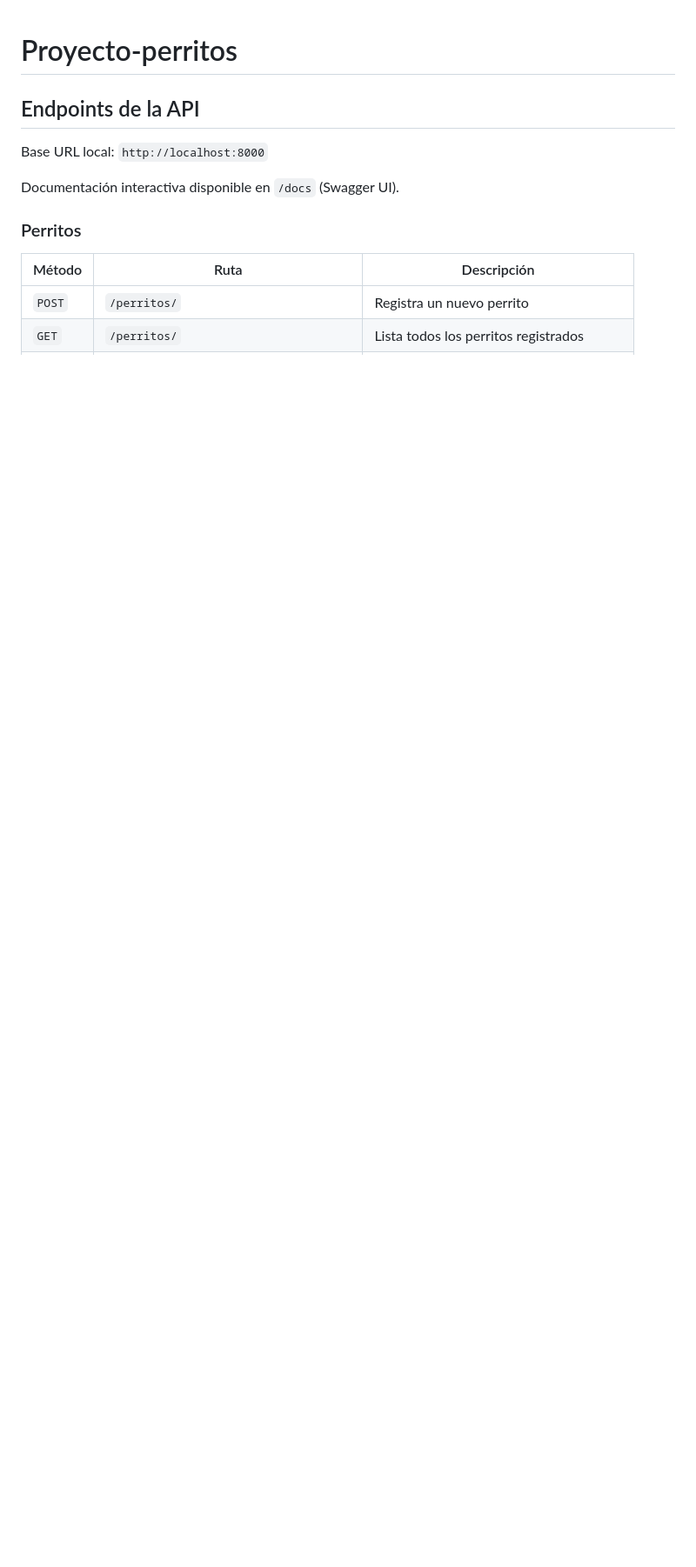
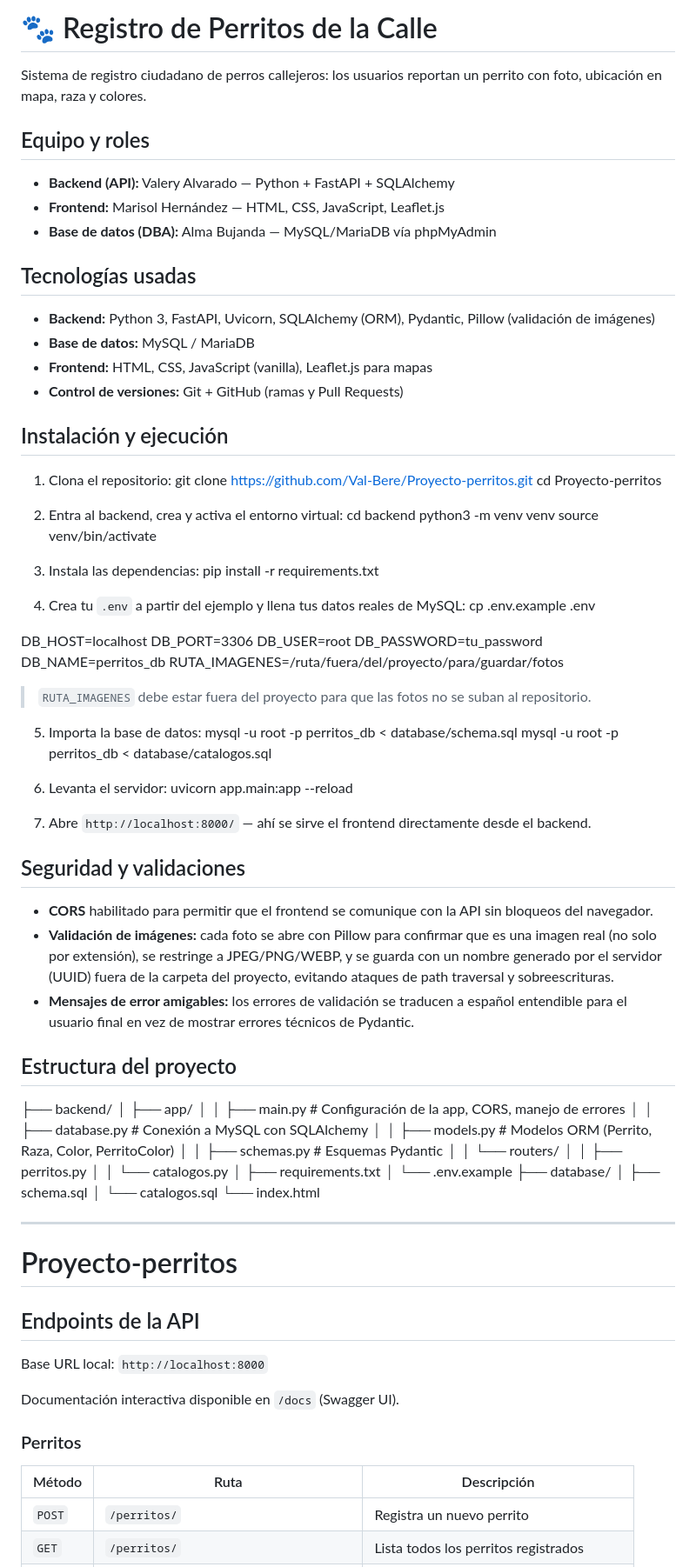
Before and after one commit to Val-Bere/Proyecto-perritos, a Markdown page: README.md, the part around one of its changes. Shown at 87% size. GitHub-like rendering; blank space fills up the shorter version.

Commit message:
Update README with project details and setup instructions
Added detailed project information, installation instructions, and API endpoints.

```diff
--- a/README.md
+++ b/README.md
@@ -1,3 +1,80 @@
+# 🐾 Registro de Perritos de la Calle
+
+Sistema de registro ciudadano de perros callejeros: los usuarios reportan un perrito con foto, ubicación en mapa, raza y colores.
+
+## Equipo y roles
+
+- **Backend (API):** Valery Alvarado — Python + FastAPI + SQLAlchemy
+- **Frontend:** Marisol Hernández — HTML, CSS, JavaScript, Leaflet.js
+- **Base de datos (DBA):** Alma Bujanda — MySQL/MariaDB vía phpMyAdmin
+
+## Tecnologías usadas
+
+- **Backend:** Python 3, FastAPI, Uvicorn, SQLAlchemy (ORM), Pydantic, Pillow (validación de imágenes)
+- **Base de datos:** MySQL / MariaDB
+- **Frontend:** HTML, CSS, JavaScript (vanilla), Leaflet.js para mapas
+- **Control de versiones:** Git + GitHub (ramas y Pull Requests)
+
+## Instalación y ejecución
+
+1. Clona el repositorio:
+git clone https://github.com/Val-Bere/Proyecto-perritos.git
+cd Proyecto-perritos
+
+2. Entra al backend, crea y activa el entorno virtual:
+cd backend
+python3 -m venv venv
+source venv/bin/activate
+
+3. Instala las dependencias:
+pip install -r requirements.txt
+
+4. Crea tu `.env` a partir del ejemplo y llena tus datos reales de MySQL:
+cp .env.example .env
+
+DB_HOST=localhost
+DB_PORT=3306
+DB_USER=root
+DB_PASSWORD=tu_password
+DB_NAME=perritos_db
+RUTA_IMAGENES=/ruta/fuera/del/proyecto/para/guardar/fotos
+
+   > `RUTA_IMAGENES` debe estar fuera del proyecto para que las fotos no se suban al repositorio.
+
+5. Importa la base de datos:
+mysql -u root -p perritos_db < database/schema.sql
+mysql -u root -p perritos_db < database/catalogos.sql
+
+6. Levanta el servidor:
+uvicorn app.main:app --reload
+
+7. Abre `http://localhost:8000/` — ahí se sirve el frontend directamente desde el backend.
+
+## Seguridad y validaciones
+
+- **CORS** habilitado para permitir que el frontend se comunique con la API sin bloqueos del navegador.
+- **Validación de imágenes:** cada foto se abre con Pillow para confirmar que es una imagen real (no solo por extensión), se restringe a JPEG/PNG/WEBP, y se guarda con un nombre generado por el servidor (UUID) fuera de la carpeta del proyecto, evitando ataques de path traversal y sobreescrituras.
+- **Mensajes de error amigables:** los errores de validación se traducen a español entendible para el usuario final en vez de mostrar errores técnicos de Pydantic.
+
+## Estructura del proyecto
+├── backend/
+│ ├── app/
+│ │ ├── main.py # Configuración de la app, CORS, manejo de errores
+│ │ ├── database.py # Conexión a MySQL con SQLAlchemy
+│ │ ├── models.py # Modelos ORM (Perrito, Raza, Color, PerritoColor)
+│ │ ├── schemas.py # Esquemas Pydantic
+│ │ └── routers/
+│ │ ├── perritos.py
+│ │ └── catalogos.py
+│ ├── requirements.txt
+│ └── .env.example
+├── database/
+│ ├── schema.sql
+│ └── catalogos.sql
+└── index.html
+
+---
+
 # Proyecto-perritos
 ## Endpoints de la API
 
```
Also changed, not shown: other parts of README.md (+10 -0 lines).
